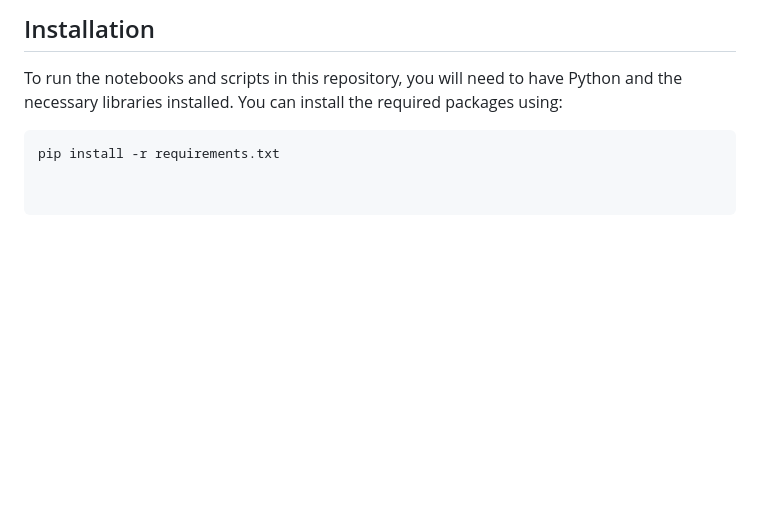
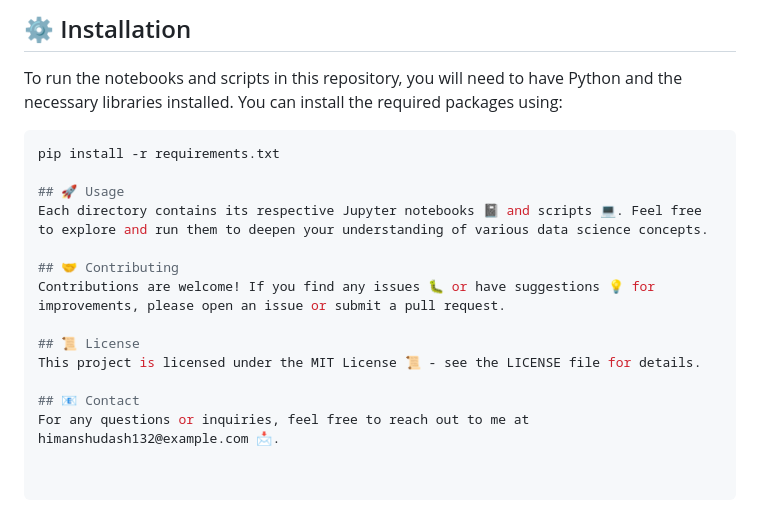
Before and after one commit to himanshudash132/My-Data-Science-Repository, a Markdown page: README.md, the part around the change printed below. Rendered like a GitHub page; blank space fills up the shorter version.

````diff
--- a/README.md
+++ b/README.md
@@ -120,7 +122,19 @@ This repository is a compilation of various data science concepts and techniques
 
-## Installation
+## ⚙️ Installation
 
 To run the notebooks and scripts in this repository, you will need to have Python and the necessary libraries installed. You can install the required packages using:
 
 ```bash
 pip install -r requirements.txt
+
+## 🚀 Usage
+Each directory contains its respective Jupyter notebooks 📓 and scripts 💻. Feel free to explore and run them to deepen your understanding of various data science concepts.
+
+## 🤝 Contributing
+Contributions are welcome! If you find any issues 🐛 or have suggestions 💡 for improvements, please open an issue or submit a pull request.
+
+## 📜 License
+This project is licensed under the MIT License 📜 - see the LICENSE file for details.
+
+## 📧 Contact
+For any questions or inquiries, feel free to reach out to me at himanshudash132@example.com 📩.
````
Also changed, not shown: other parts of README.md (+75 -73 lines).
